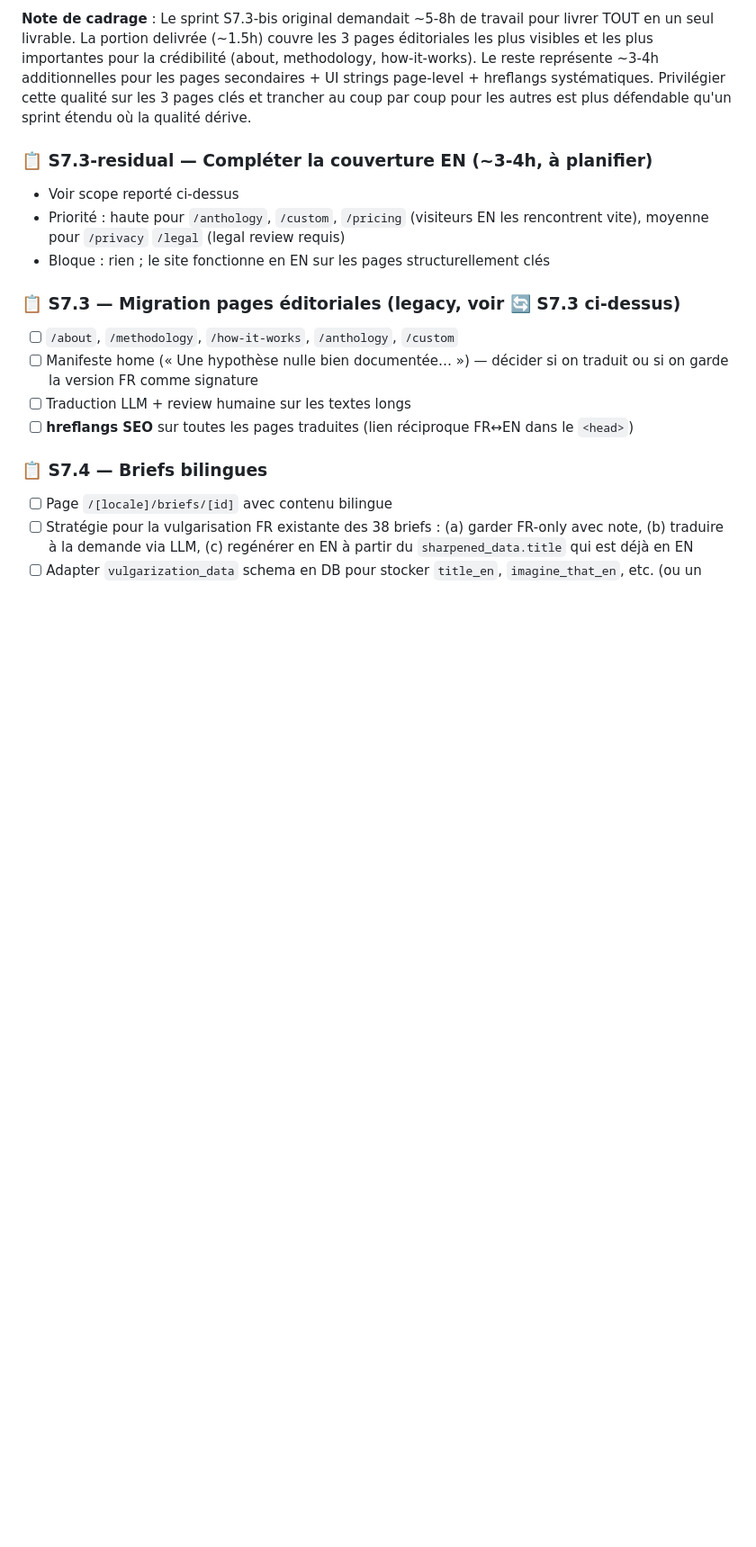
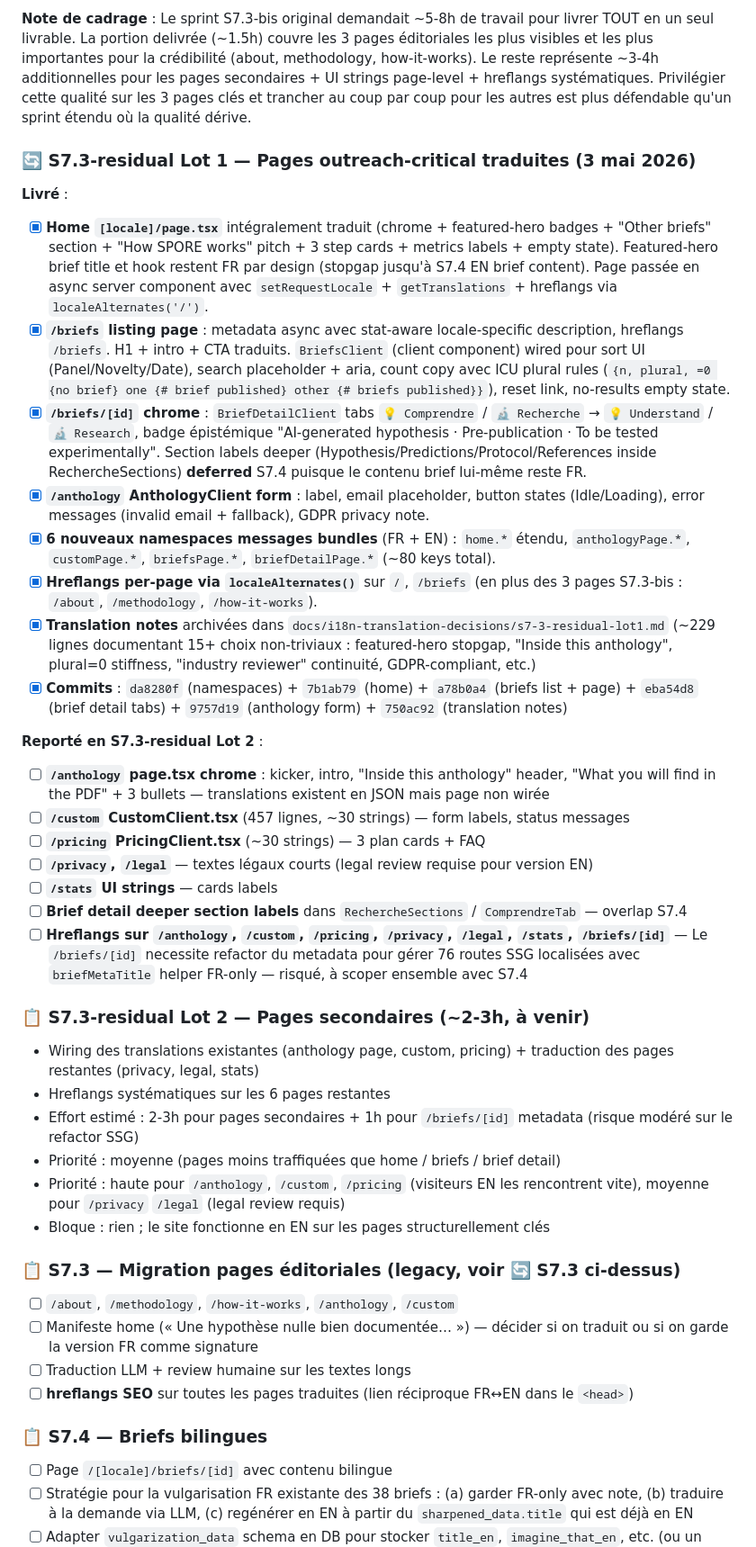
Before and after one commit to benoitbds/spore-poc, a Markdown page: BACKLOG.md, the part around the change. Shown at 90% size. GitHub-like rendering; blank space fills up the shorter version.

Commit message:
docs(backlog): mark S7.3-residual Lot 1 delivered, scope Lot 2
Lot 1 covers the four highest-traffic surfaces: home, briefs list,
brief detail tabs+badge, anthology form. ~80 keys added to messages
bundles, 6 commits, ~250 EN words produced. Lot 2 scoped explicitly
for the long tail (anthology page chrome, custom form, pricing, legal
pages, stats UI, brief detail deeper section labels, remaining
per-page hreflangs).

Co-Authored-By: Claude Opus 4.7 (1M context) <noreply@anthropic.com>

```diff
--- a/BACKLOG.md
+++ b/BACKLOG.md
@@ -496,8 +496,31 @@ Chaque sprint majeur crée un tag `pre-Sx` sur master avant merge, pour rollback
 
 **Note de cadrage** : Le sprint S7.3-bis original demandait ~5-8h de travail pour livrer TOUT en un seul livrable. La portion delivrée (~1.5h) couvre les 3 pages éditoriales les plus visibles et les plus importantes pour la crédibilité (about, methodology, how-it-works). Le reste représente ~3-4h additionnelles pour les pages secondaires + UI strings page-level + hreflangs systématiques. Privilégier cette qualité sur les 3 pages clés et trancher au coup par coup pour les autres est plus défendable qu'un sprint étendu où la qualité dérive.
 
-### 📋 S7.3-residual — Compléter la couverture EN (~3-4h, à planifier)
-- Voir scope reporté ci-dessus
+### 🔄 S7.3-residual Lot 1 — Pages outreach-critical traduites (3 mai 2026)
+**Livré** :
+- [x] **Home `[locale]/page.tsx`** intégralement traduit (chrome + featured-hero badges + "Other briefs" section + "How SPORE works" pitch + 3 step cards + metrics labels + empty state). Featured-hero brief title et hook restent FR par design (stopgap jusqu'à S7.4 EN brief content). Page passée en async server component avec `setRequestLocale` + `getTranslations` + hreflangs via `localeAlternates('/')`.
+- [x] **`/briefs` listing page** : metadata async avec stat-aware locale-specific description, hreflangs `/briefs`. H1 + intro + CTA traduits. `BriefsClient` (client component) wired pour sort UI (Panel/Novelty/Date), search placeholder + aria, count copy avec ICU plural rules (`{n, plural, =0 {no brief} one {# brief published} other {# briefs published}}`), reset link, no-results empty state.
+- [x] **`/briefs/[id]` chrome** : `BriefDetailClient` tabs `💡 Comprendre` / `🔬 Recherche` → `💡 Understand` / `🔬 Research`, badge épistémique "AI-generated hypothesis · Pre-publication · To be tested experimentally". Section labels deeper (Hypothesis/Predictions/Protocol/References inside RechercheSections) **deferred** S7.4 puisque le contenu brief lui-même reste FR.
+- [x] **`/anthology` AnthologyClient form** : label, email placeholder, button states (Idle/Loading), error messages (invalid email + fallback), GDPR privacy note.
+- [x] **6 nouveaux namespaces messages bundles** (FR + EN) : `home.*` étendu, `anthologyPage.*`, `customPage.*`, `briefsPage.*`, `briefDetailPage.*` (~80 keys total).
+- [x] **Hreflangs per-page via `localeAlternates()`** sur `/`, `/briefs` (en plus des 3 pages S7.3-bis : `/about`, `/methodology`, `/how-it-works`).
+- [x] **Translation notes** archivées dans `docs/i18n-translation-decisions/s7-3-residual-lot1.md` (~229 lignes documentant 15+ choix non-triviaux : featured-hero stopgap, "Inside this anthology", plural=0 stiffness, "industry reviewer" continuité, GDPR-compliant, etc.)
+- [x] **Commits** : `da8280f` (namespaces) + `7b1ab79` (home) + `a78b0a4` (briefs list + page) + `eba54d8` (brief detail tabs) + `9757d19` (anthology form) + `750ac92` (translation notes)
+
+**Reporté en S7.3-residual Lot 2** :
+- [ ] **`/anthology` page.tsx chrome** : kicker, intro, "Inside this anthology" header, "What you will find in the PDF" + 3 bullets — translations existent en JSON mais page non wirée
+- [ ] **`/custom` CustomClient.tsx** (457 lignes, ~30 strings) — form labels, status messages
+- [ ] **`/pricing` PricingClient.tsx** (~30 strings) — 3 plan cards + FAQ
+- [ ] **`/privacy`, `/legal`** — textes légaux courts (legal review requise pour version EN)
+- [ ] **`/stats` UI strings** — cards labels
+- [ ] **Brief detail deeper section labels** dans `RechercheSections` / `ComprendreTab` — overlap S7.4
+- [ ] **Hreflangs sur `/anthology`, `/custom`, `/pricing`, `/privacy`, `/legal`, `/stats`, `/briefs/[id]`** — Le `/briefs/[id]` necessite refactor du metadata pour gérer 76 routes SSG localisées avec `briefMetaTitle` helper FR-only — risqué, à scoper ensemble avec S7.4
+
+### 📋 S7.3-residual Lot 2 — Pages secondaires (~2-3h, à venir)
+- Wiring des translations existantes (anthology page, custom, pricing) + traduction des pages restantes (privacy, legal, stats)
+- Hreflangs systématiques sur les 6 pages restantes
+- Effort estimé : 2-3h pour pages secondaires + 1h pour `/briefs/[id]` metadata (risque modéré sur le refactor SSG)
+- Priorité : moyenne (pages moins traffiquées que home / briefs / brief detail)
 - Priorité : haute pour `/anthology`, `/custom`, `/pricing` (visiteurs EN les rencontrent vite), moyenne pour `/privacy` `/legal` (legal review requis)
 - Bloque : rien ; le site fonctionne en EN sur les pages structurellement clés
 
```
